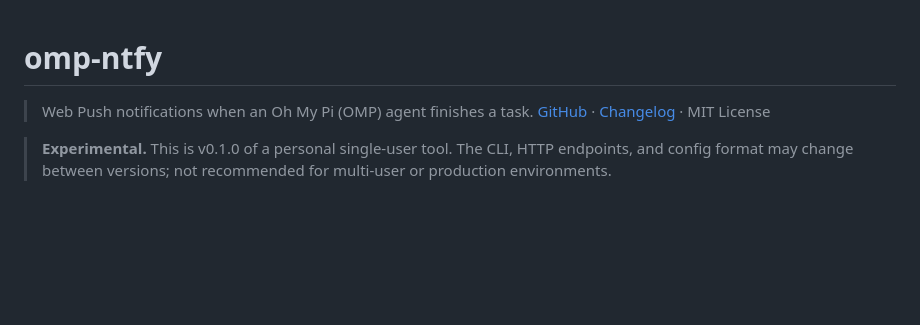
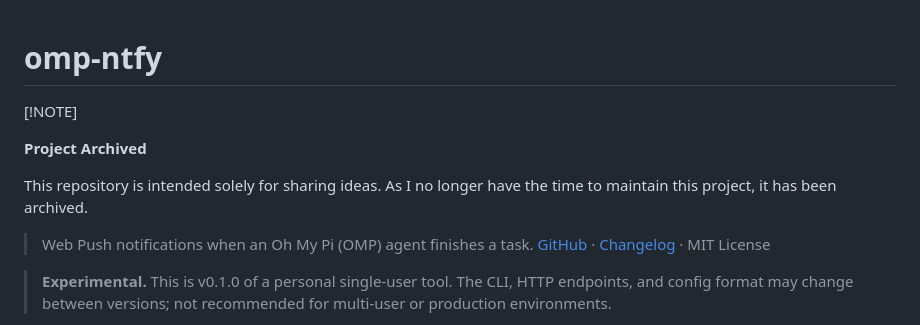
Before and after one commit to Alvorika/omp-ntfy, a Markdown page: README.md, the part around the change. Rendered like a GitHub page; blank space fills up the shorter version.

Commit message:
Add archived notice to README
Added project archived notice and updated README content.

```diff
--- a/README.md
+++ b/README.md
@@ -1,4 +1,11 @@
 # omp-ntfy
+
+[!NOTE]
+
+**Project Archived**
+
+This repository is intended solely for sharing ideas. As I no longer have the time to maintain this project, it has been archived.
+
 
 > Web Push notifications when an Oh My Pi (OMP) agent finishes a task.
 > [GitHub](https://github.com/Alvorika/omp-ntfy) · [Changelog](CHANGELOG.md) · MIT License
```
